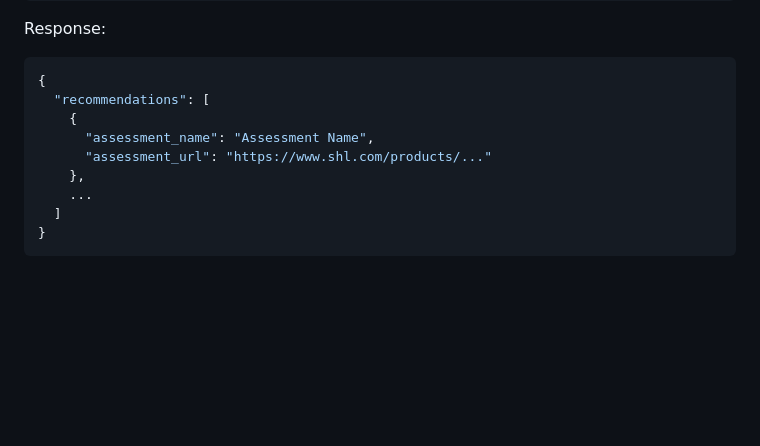
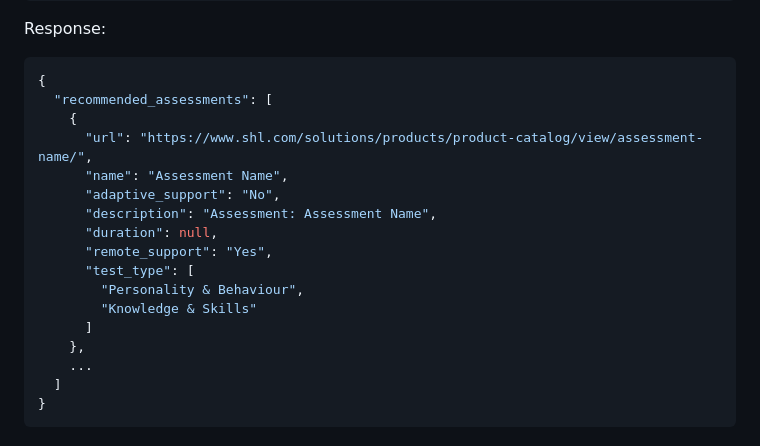
Before and after one commit to anick09/shl-test-recommendation, a Markdown page: README.md, the part around the change. Drawn GitHub-style; blank space fills up the shorter version.

Commit message:
Revise README with updated project details
Updated README to include new features, setup instructions, and deployment guidelines.

````diff
--- a/README.md
+++ b/README.md
@@ -106,10 +106,18 @@ Content-Type: application/json
 Response:
 ```json
 {
-  "recommendations": [
+  "recommended_assessments": [
     {
-      "assessment_name": "Assessment Name",
-      "assessment_url": "https://www.shl.com/products/..."
+      "url": "https://www.shl.com/solutions/products/product-catalog/view/assessment-name/",
+      "name": "Assessment Name",
+      "adaptive_support": "No",
+      "description": "Assessment: Assessment Name",
+      "duration": null,
+      "remote_support": "Yes",
+      "test_type": [
+        "Personality & Behaviour",
+        "Knowledge & Skills"
+      ]
     },
     ...
   ]
````
